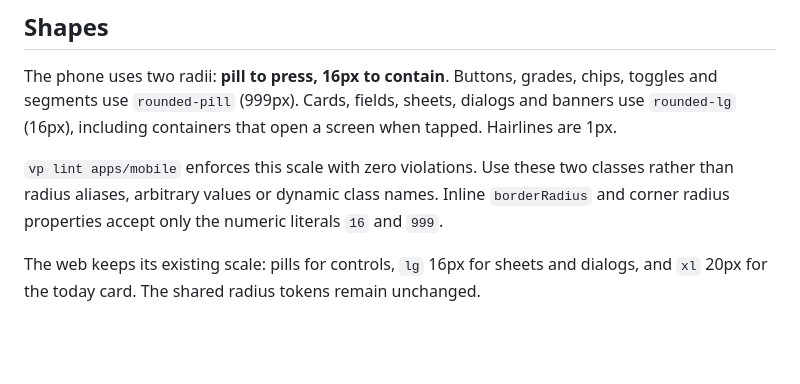
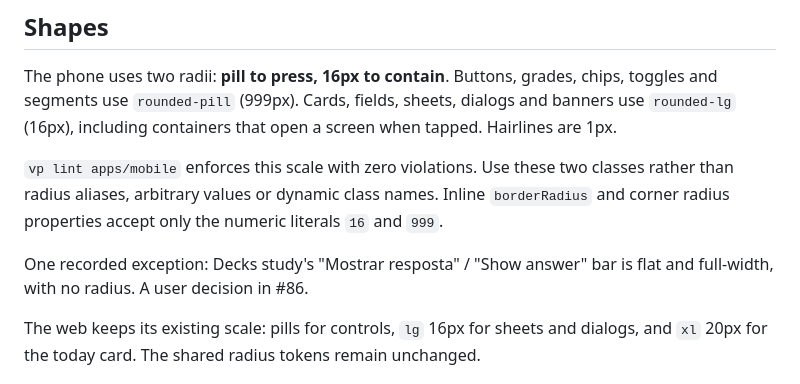
Before and after one commit to YgorPerez/anki-alarm, a Markdown page: DESIGN.md, the part around the change. Rendered like a GitHub page; blank space fills up the shorter version.

Commit message:
DESIGN: record the flat Show answer bar as a Shapes exception
Co-Authored-By: Claude Opus 5.5 <noreply@anthropic.com>

```diff
--- a/DESIGN.md
+++ b/DESIGN.md
@@ -277,6 +277,9 @@ segments use `rounded-pill` (999px). Cards, fields, sheets, dialogs and banners
 radius aliases, arbitrary values or dynamic class names. Inline `borderRadius` and corner radius
 properties accept only the numeric literals `16` and `999`.
 
+One recorded exception: Decks study's "Mostrar resposta" / "Show answer" bar is flat and full-width,
+with no radius. A user decision in #86.
+
 The web keeps its existing scale: pills for controls, `lg` 16px for sheets and dialogs, and `xl`
 20px for the today card. The shared radius tokens remain unchanged.
 
```
